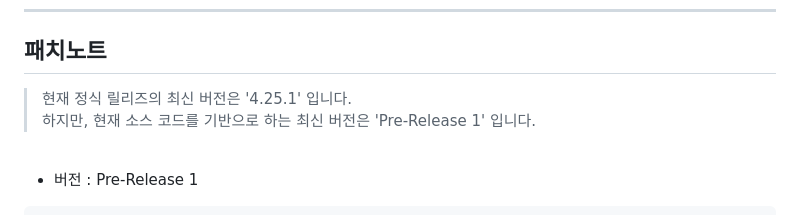
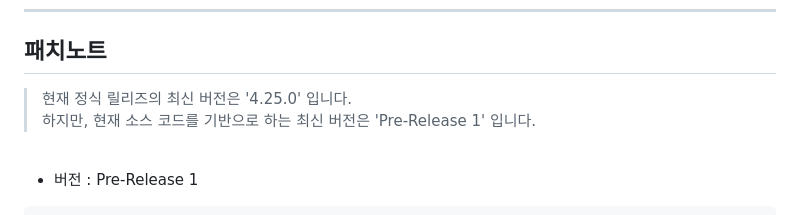
Before and after one commit to BackGwa/DoKev-legacy, a Markdown page: README.md, the part around the change. Drawn GitHub-style.

```diff
--- a/README.md
+++ b/README.md
@@ -21,7 +21,7 @@
 ---
 
 ## **패치노트**
-> 현재 정식 릴리즈의 최신 버전은 '4.25.1' 입니다.<br>
+> 현재 정식 릴리즈의 최신 버전은 '4.25.0' 입니다.<br>
 하지만, 현재 소스 코드를 기반으로 하는 최신 버전은 'Pre-Release 1' 입니다.
 
 <br>
```
